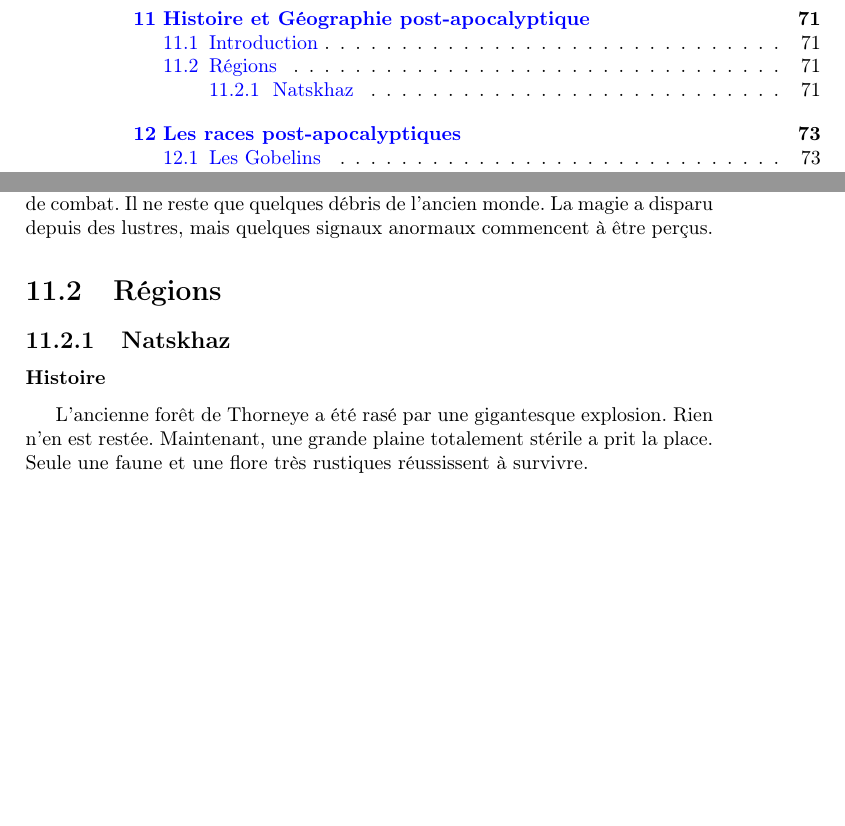
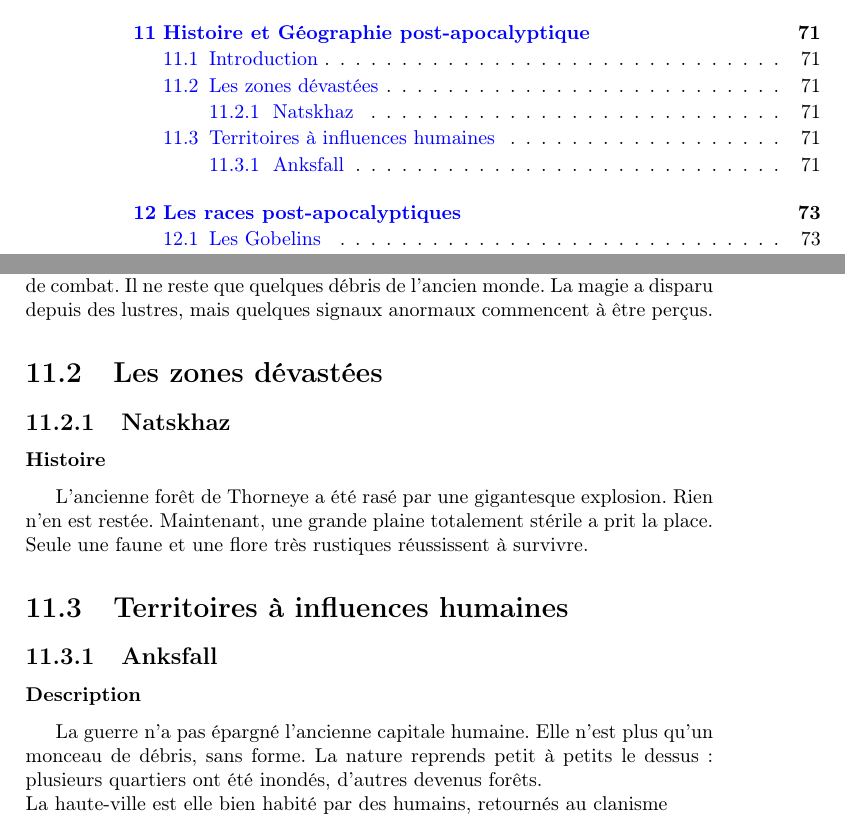
Before and after one commit to nobrakal/crearemundum, a LaTeX book (CreareMundum/Creare_Mundum.tex, which reads CreareMundum/src/posta/geographie.tex): two parts of pages 6 and 71 of 81, joined at a grey line, cut so that both start at the same text, the shorter picture padded with empty space. Compiled offline with pdfLaTeX.

Commit message:
Quelques lignes sur le post-apocalyptique

```diff
--- a/CreareMundum/src/posta/geographie.tex
+++ b/CreareMundum/src/posta/geographie.tex
@@ -1,7 +1,14 @@
-\section{Régions}
+\section{Les zones dévastées}
 \subsection{Natskhaz}
 \subsubsection{Histoire}
 \hypertarget{natskhaz}{}L'ancienne forêt de Thorneye a été rasé par une gigantesque explosion.
 Rien n'en est restée.
 Maintenant, une grande plaine totalement stérile a prit la place.
 Seule une faune et une flore très rustiques réussissent à survivre.
+
+\section{Territoires à influences humaines}
+\subsection{Anksfall}
+\subsubsection{Description}
+La guerre n'a pas épargné l'ancienne capitale humaine. Elle n'est plus qu'un monceau de débris, sans forme. La nature reprends petit à petits le dessus: plusieurs quartiers ont été inondés, d'autres devenus forêts.
+\newline
+La haute-ville est elle bien habité par des humains, retournés au clanisme
```
